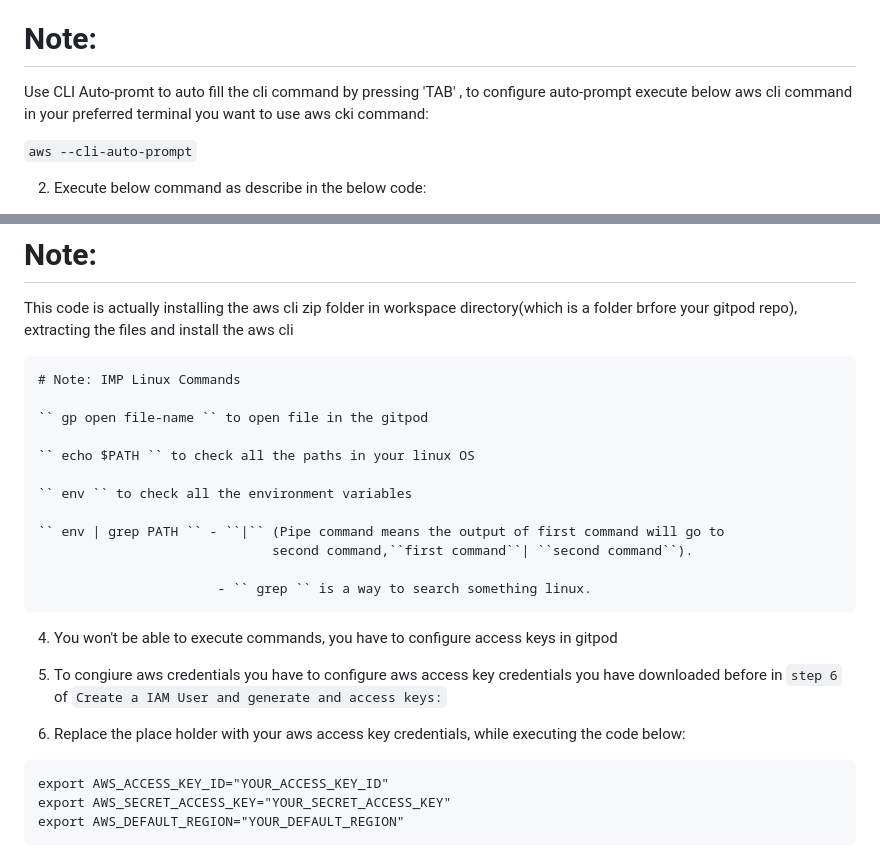
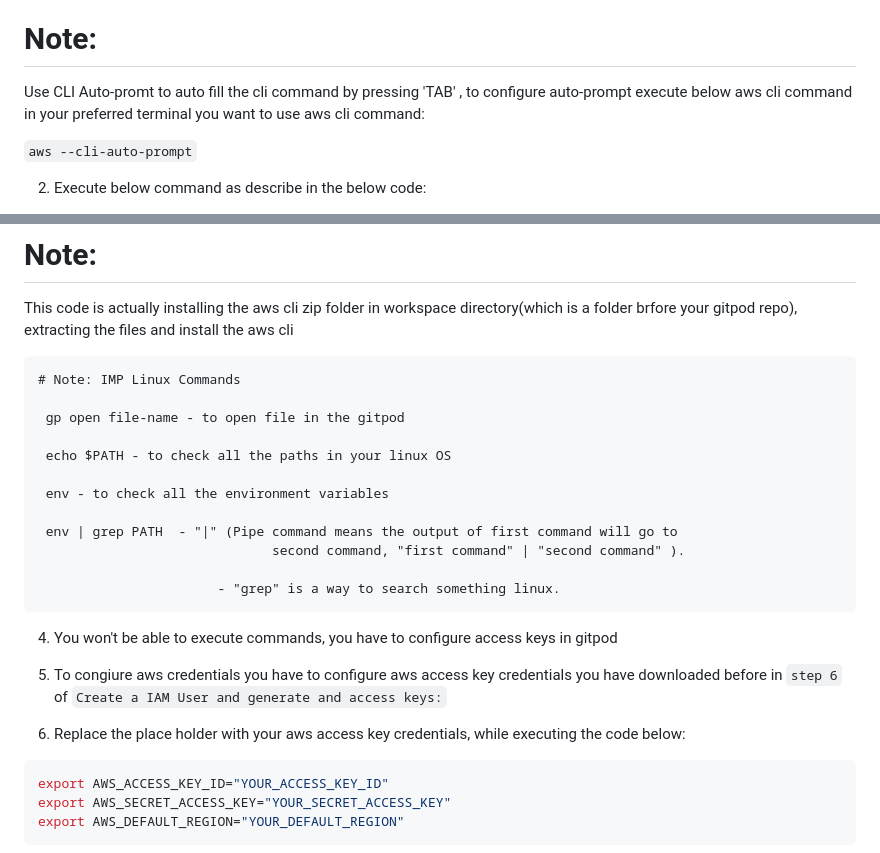
Before and after one commit to kkoli-9528/aws-bootcamp-cruddur-2023023, a Markdown page: journal/week0.md, 2 parts joined by grey strips. Rendered like a GitHub page.

Commit message:
week0.md updated 2

````diff
--- a/journal/week0.md
+++ b/journal/week0.md
@@ -25,7 +25,7 @@ Make sure to give console access to the user and the custom password, and save t
 # Note:
 
 Use CLI Auto-promt to auto fill the cli command by pressing 'TAB'
-, to configure auto-prompt execute below aws cli command in your preferred terminal you want to use aws cki command:
+, to configure auto-prompt execute below aws cli command in your preferred terminal you want to use aws cli command:
 
 ``` aws --cli-auto-prompt ```
 
@@ -60,16 +60,16 @@ This code is actually installing the aws cli zip folder in workspace directory(w
 ```
 # Note: IMP Linux Commands
 
-`` gp open file-name `` to open file in the gitpod
+ gp open file-name - to open file in the gitpod
 
-`` echo $PATH `` to check all the paths in your linux OS
+ echo $PATH - to check all the paths in your linux OS
 
-`` env `` to check all the environment variables
+ env - to check all the environment variables
 
-`` env | grep PATH `` - ``|`` (Pipe command means the output of first command will go to
-                              second command,``first command``| ``second command``).
+ env | grep PATH  - "|" (Pipe command means the output of first command will go to
+                              second command, "first command" | "second command" ).
 
-                       - `` grep `` is a way to search something linux.
+                       - "grep" is a way to search something linux.
 ```
 4. You won't be able to execute commands, you have to configure access keys in gitpod
 
@@ -77,7 +77,7 @@ This code is actually installing the aws cli zip folder in workspace directory(w
 
 6. Replace the place holder with your aws access key credentials, while executing the code below:
 
-```linux
+```bash
 export AWS_ACCESS_KEY_ID="YOUR_ACCESS_KEY_ID"
 export AWS_SECRET_ACCESS_KEY="YOUR_SECRET_ACCESS_KEY"
 export AWS_DEFAULT_REGION="YOUR_DEFAULT_REGION"
````
